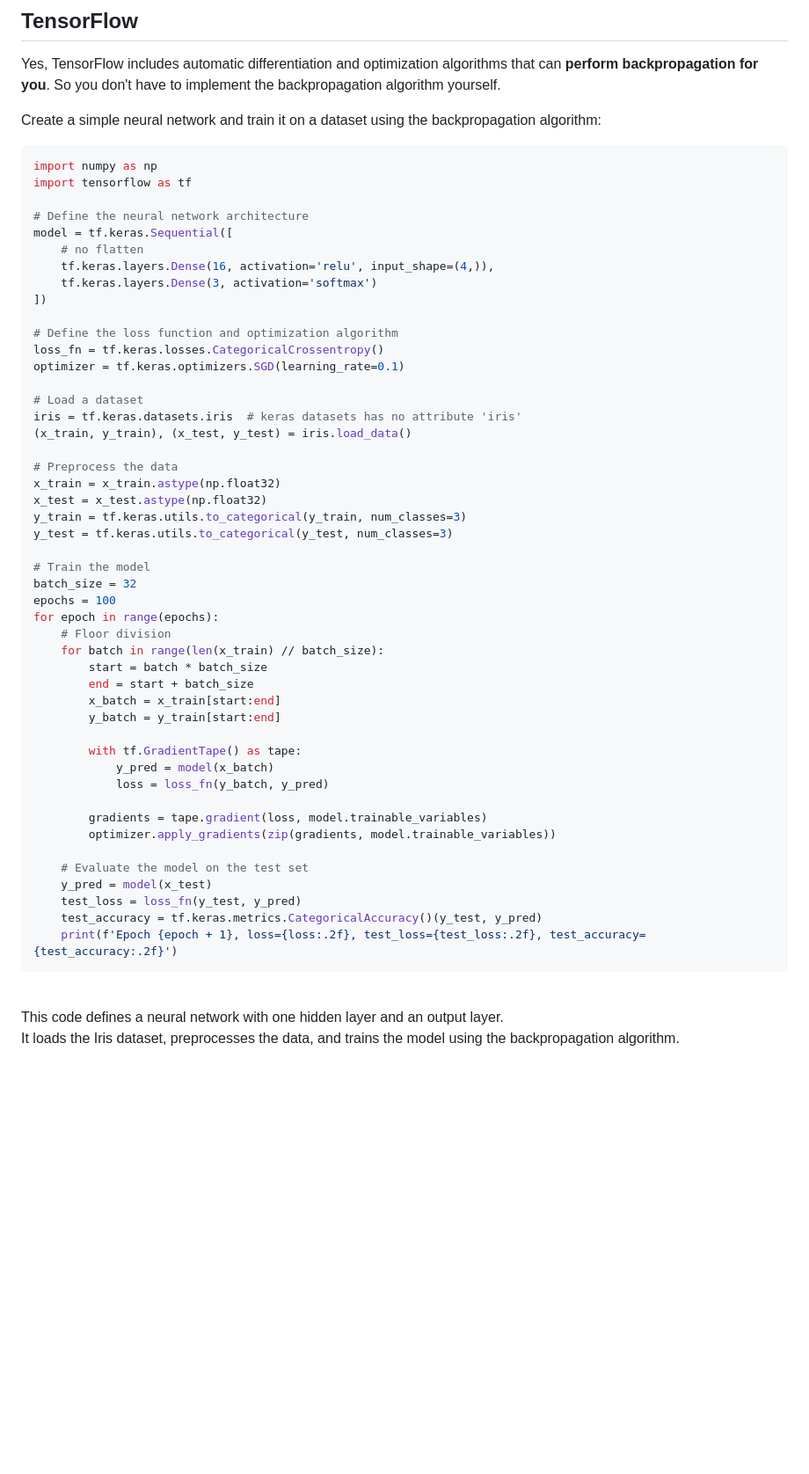
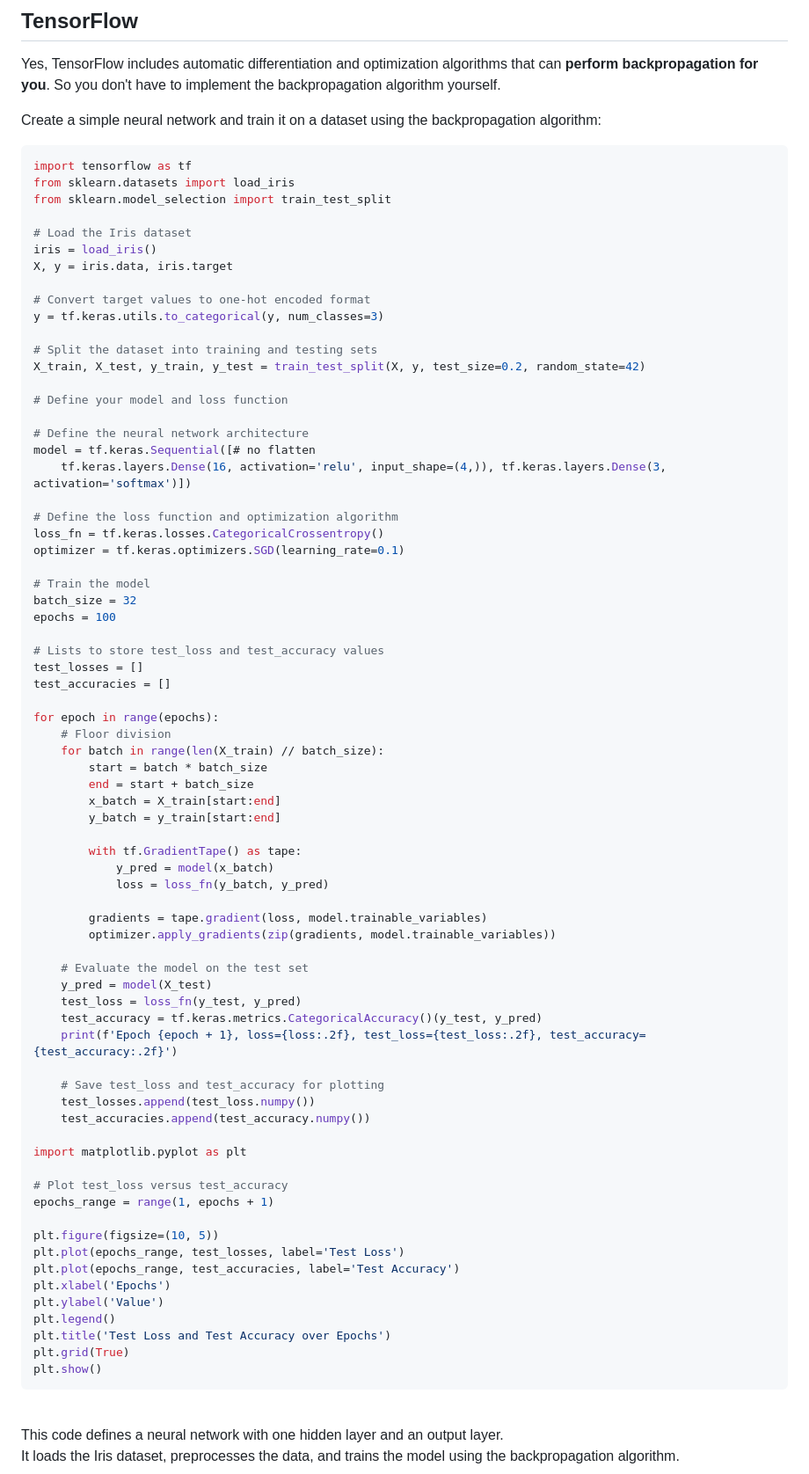
Before and after one commit to tdiprima/ML-Python-Projects, a Markdown page: docs/Backpropagation.md, the part around the change printed below. Shown: that part at 88% size. Rendered like a GitHub page; blank space fills up the shorter version.

````diff
--- a/docs/Backpropagation.md
+++ b/docs/Backpropagation.md
@@ -17,39 +17,44 @@ Yes, TensorFlow includes automatic differentiation and optimization algorithms t
 Create a simple neural network and train it on a dataset using the backpropagation algorithm:
 
 ```py
-import numpy as np
 import tensorflow as tf
+from sklearn.datasets import load_iris
+from sklearn.model_selection import train_test_split
+
+# Load the Iris dataset
+iris = load_iris()
+X, y = iris.data, iris.target
+
+# Convert target values to one-hot encoded format
+y = tf.keras.utils.to_categorical(y, num_classes=3)
+
+# Split the dataset into training and testing sets
+X_train, X_test, y_train, y_test = train_test_split(X, y, test_size=0.2, random_state=42)
+
+# Define your model and loss function
 
 # Define the neural network architecture
-model = tf.keras.Sequential([
-    # no flatten
-    tf.keras.layers.Dense(16, activation='relu', input_shape=(4,)),
-    tf.keras.layers.Dense(3, activation='softmax')
-])
+model = tf.keras.Sequential([# no flatten
+    tf.keras.layers.Dense(16, activation='relu', input_shape=(4,)), tf.keras.layers.Dense(3, activation='softmax')])
 
 # Define the loss function and optimization algorithm
 loss_fn = tf.keras.losses.CategoricalCrossentropy()
 optimizer = tf.keras.optimizers.SGD(learning_rate=0.1)
 
-# Load a dataset
-iris = tf.keras.datasets.iris  # keras datasets has no attribute 'iris'
-(x_train, y_train), (x_test, y_test) = iris.load_data()
-
-# Preprocess the data
-x_train = x_train.astype(np.float32)
-x_test = x_test.astype(np.float32)
-y_train = tf.keras.utils.to_categorical(y_train, num_classes=3)
-y_test = tf.keras.utils.to_categorical(y_test, num_classes=3)
-
 # Train the model
 batch_size = 32
 epochs = 100
+
+# Lists to store test_loss and test_accuracy values
+test_losses = []
+test_accuracies = []
+
 for epoch in range(epochs):
     # Floor division
-    for batch in range(len(x_train) // batch_size):
+    for batch in range(len(X_train) // batch_size):
         start = batch * batch_size
         end = start + batch_size
-        x_batch = x_train[start:end]
+        x_batch = X_train[start:end]
         y_batch = y_train[start:end]
 
         with tf.GradientTape() as tape:
@@ -60,10 +65,29 @@ for epoch in range(epochs):
         optimizer.apply_gradients(zip(gradients, model.trainable_variables))
 
     # Evaluate the model on the test set
-    y_pred = model(x_test)
+    y_pred = model(X_test)
     test_loss = loss_fn(y_test, y_pred)
     test_accuracy = tf.keras.metrics.CategoricalAccuracy()(y_test, y_pred)
     print(f'Epoch {epoch + 1}, loss={loss:.2f}, test_loss={test_loss:.2f}, test_accuracy={test_accuracy:.2f}')
+
+    # Save test_loss and test_accuracy for plotting
+    test_losses.append(test_loss.numpy())
+    test_accuracies.append(test_accuracy.numpy())
+
+import matplotlib.pyplot as plt
+
+# Plot test_loss versus test_accuracy
+epochs_range = range(1, epochs + 1)
+
+plt.figure(figsize=(10, 5))
+plt.plot(epochs_range, test_losses, label='Test Loss')
+plt.plot(epochs_range, test_accuracies, label='Test Accuracy')
+plt.xlabel('Epochs')
+plt.ylabel('Value')
+plt.legend()
+plt.title('Test Loss and Test Accuracy over Epochs')
+plt.grid(True)
+plt.show()
 ```
 
 <br>
````
Also changed, not shown: other parts of docs/Backpropagation.md (+1 -20 lines), TensorFlow/Iris/readme.md (added, +403 -0 lines), images/Iris.jpg (added), 1 other file.
